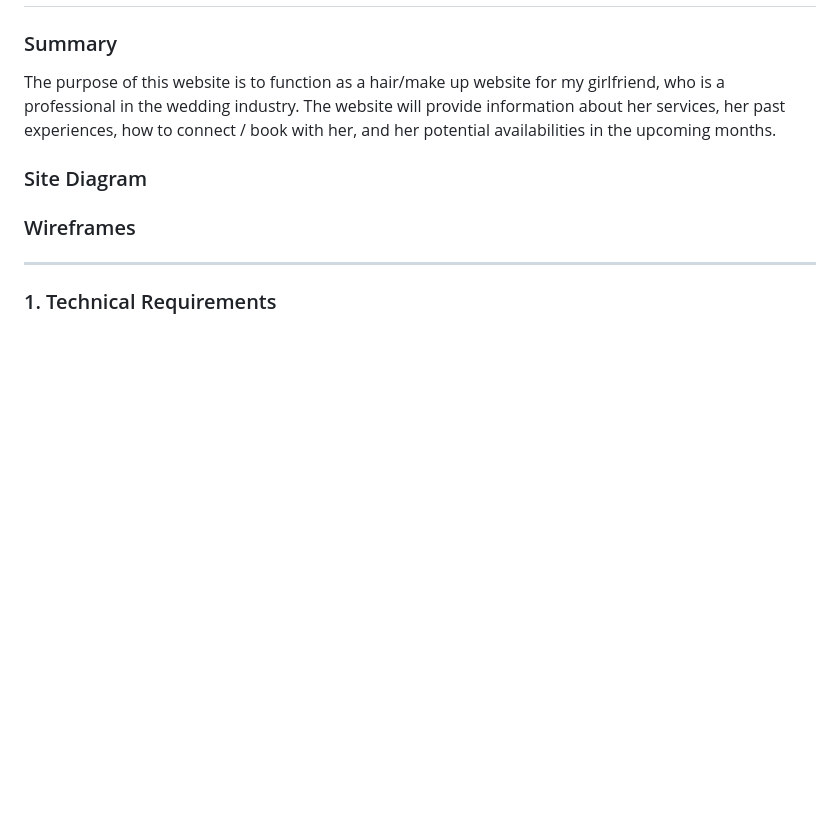
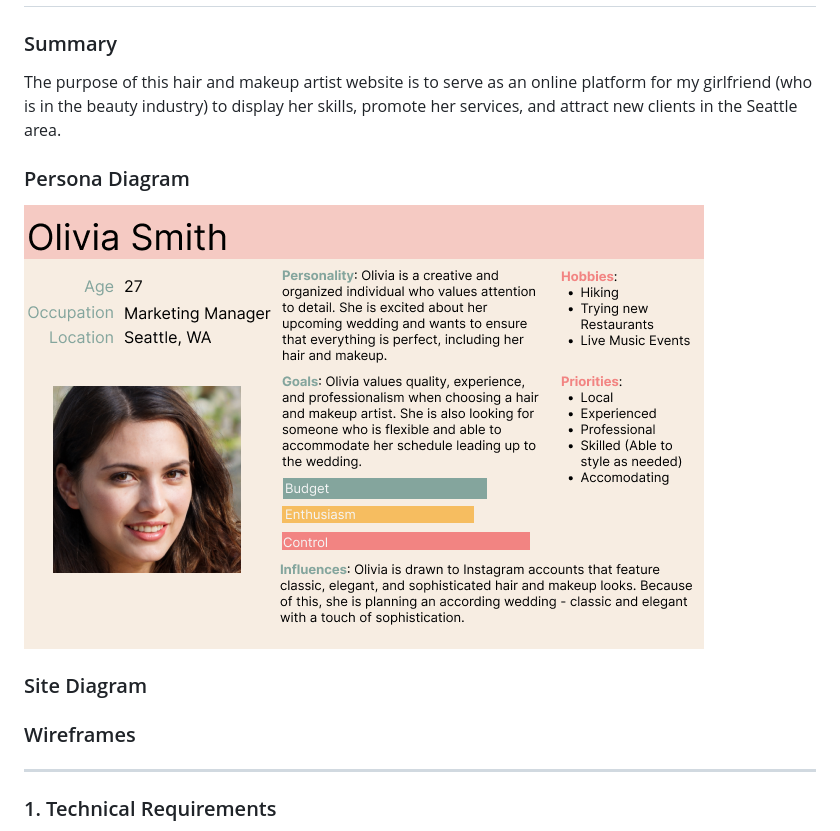
Before and after one commit to everett-lin/beauty-by-apphia-hw4, a Markdown page: README.md, the part around the change. Rendered like a GitHub page; pictures changed too: assets/user_persona.png (added); blank space fills up the shorter version.

Commit message:
user persona

```diff
--- a/README.md
+++ b/README.md
@@ -1,7 +1,10 @@
 # cse134-hw2
 
 ### Summary
-The purpose of this website is to function as a hair/make up website for my girlfriend, who is a professional in the wedding industry. The website will provide information about her services, her past experiences, how to connect / book with her, and her potential availabilities in the upcoming months.
+The purpose of this hair and makeup artist website is to serve as an online platform for my girlfriend (who is in the beauty industry) to display her skills, promote her services, and attract new clients in the Seattle area.
+
+### Persona Diagram
+![Olivia Smith User Persona Diagram](/assets/user_persona.png)
 
 ### Site Diagram
 
```
Also changed, not shown: 1 other file.
